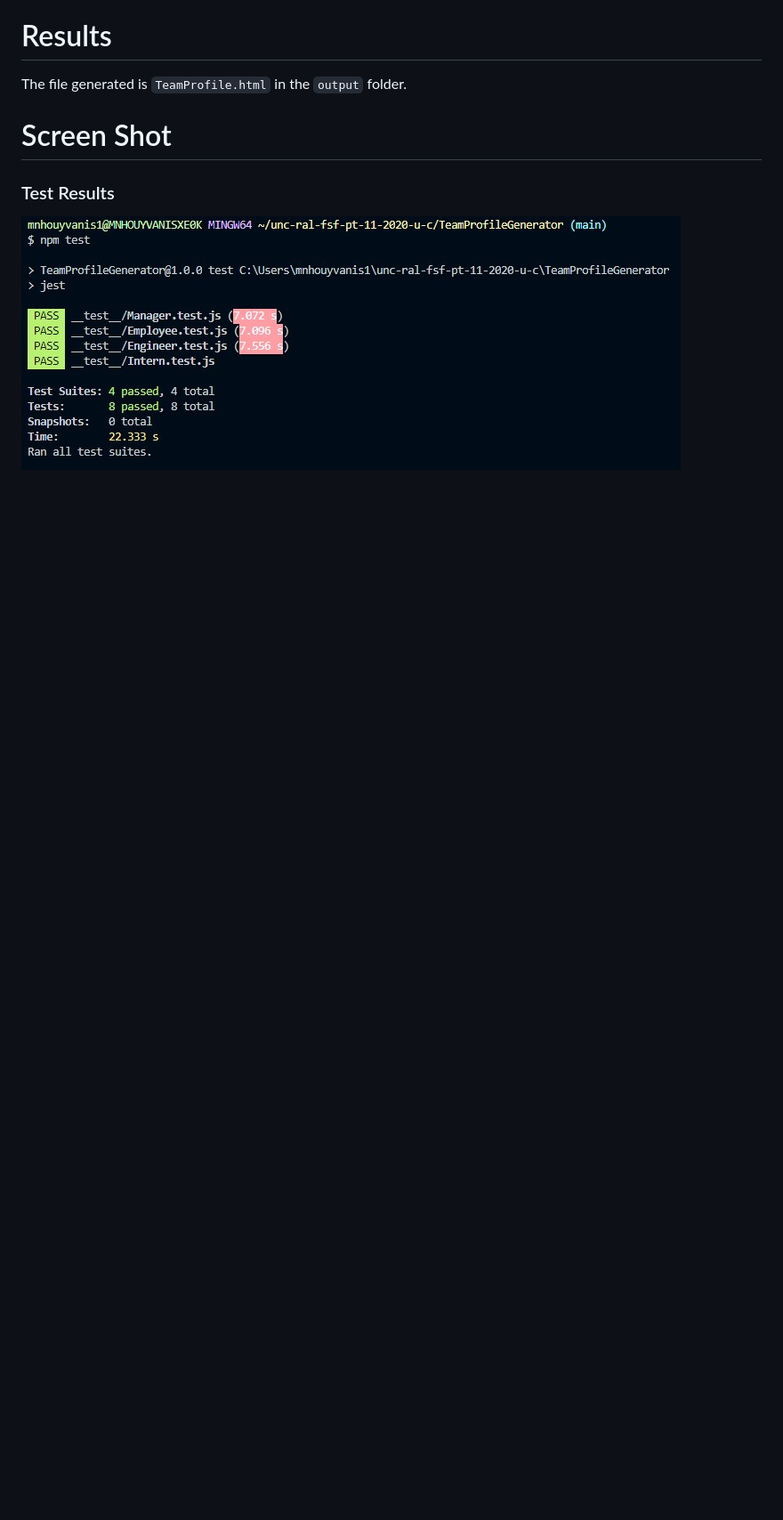
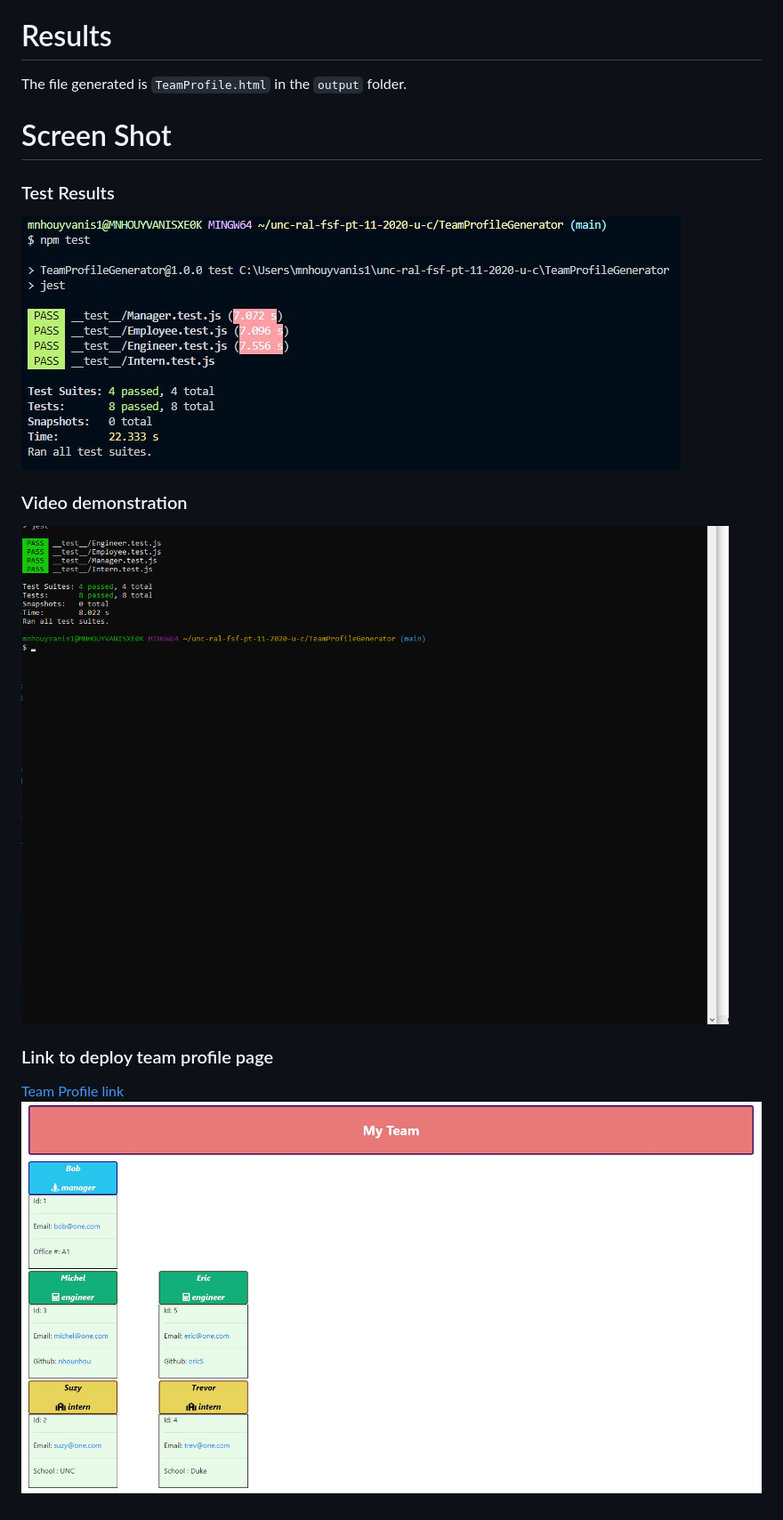
Before and after one commit to nhounhou/TeamProfileGenerator, a Markdown page: README.md, the part around the change printed below. Shown: that part at 89% size. Rendered like a GitHub page; pictures changed too: images/TeamProfile.gif (added), images/TeamProfileGen.jpg (added); blank space fills up the shorter version.

Commit message:
finalizing Readme file with video demo and screen shots

```diff
--- a/README.md
+++ b/README.md
@@ -58,3 +70,8 @@ The file generated is `TeamProfile.html` in the `output` folder.
 # Screen Shot
 ### Test Results
 ![test results](./images/test-results.jpg)
+### Video demonstration
+![Demo](./images/TeamProfile.gif)
+### Link to deploy team profile page
+[Team Profile link](https://nhounhou.github.io/TeamProfileGenerator/output/TeamProfile.html)
+![Team Profile Page](./images/TeamProfileGen.jpg)
```
Also changed, not shown: other parts of README.md (+12 -0 lines), 3 other files.
